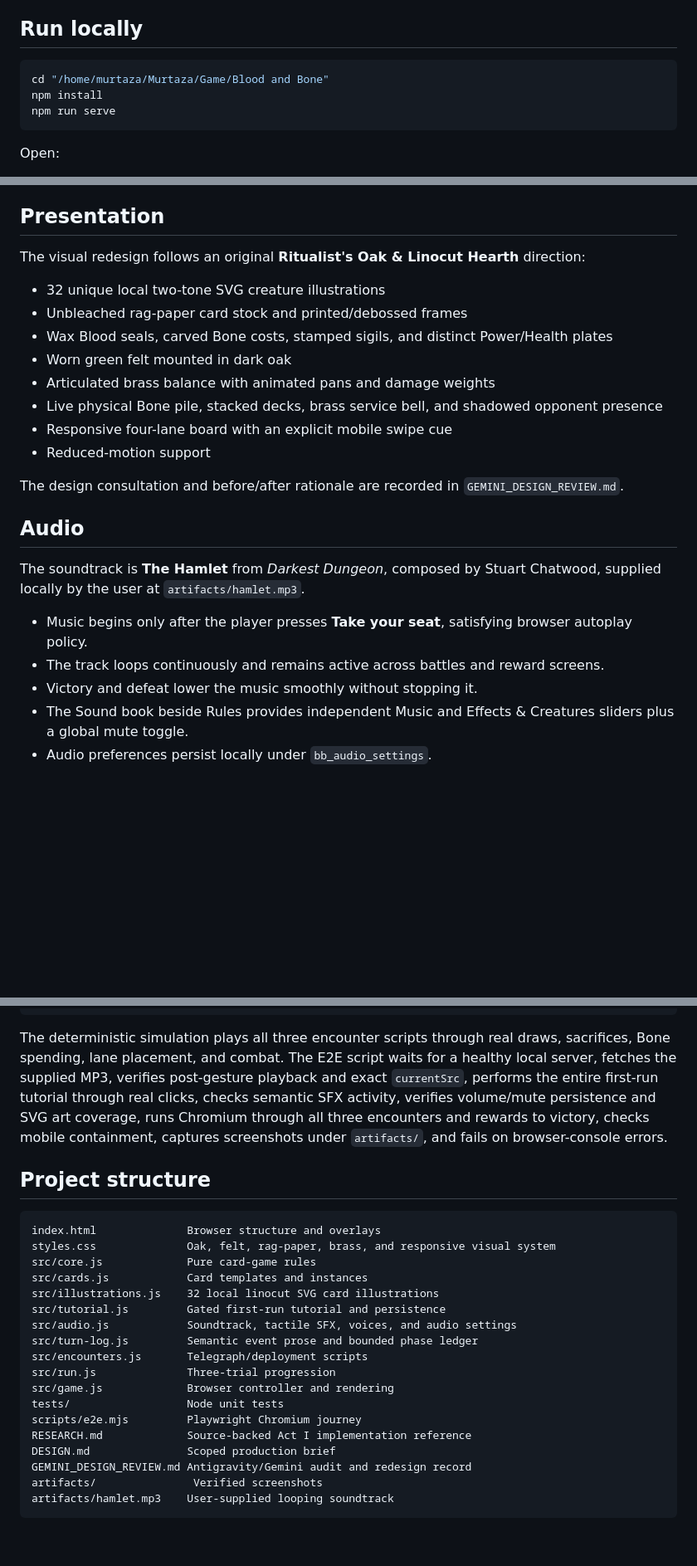
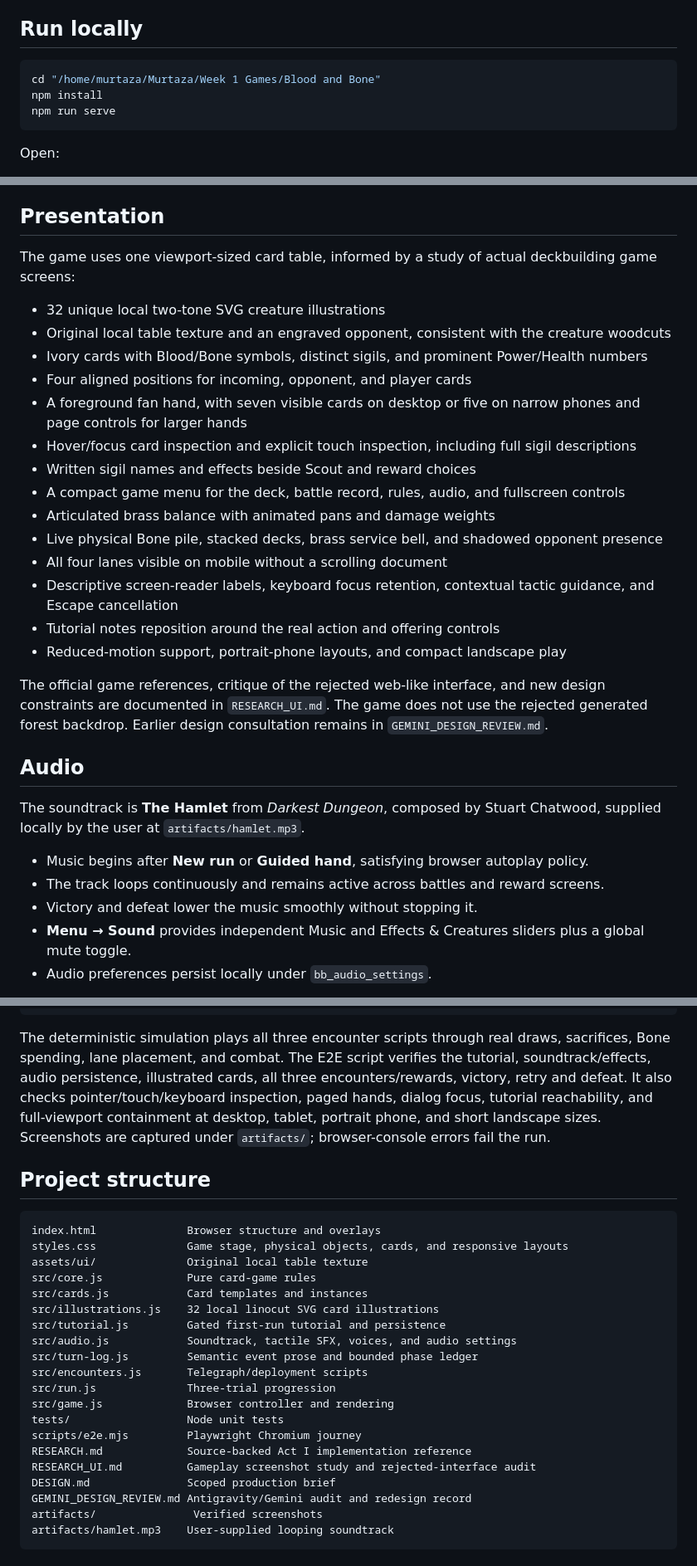
Before and after one commit to ahmedmurtazamalik/bloodandbone, a Markdown page: README.md, 3 parts joined by grey strips. Shown at 83% size. Rendered like a GitHub page; blank space fills up the shorter version.

Commit message:
docs: describe the table controls and responsive gameplay

````diff
--- a/README.md
+++ b/README.md
@@ -7,7 +7,7 @@ This project contains **only the card-game loop**. It does not reproduce the cab
 ## Run locally
 
 ```bash
-cd "/home/murtaza/Murtaza/Game/Blood and Bone"
+cd "/home/murtaza/Murtaza/Week 1 Games/Blood and Bone"
 npm install
 npm run serve
 ```
@@ -114,27 +114,33 @@ Open **Rules & Sigils** in the game for a quick reference.
 
 ## Presentation
 
-The visual redesign follows an original **Ritualist's Oak & Linocut Hearth** direction:
+The game uses one viewport-sized card table, informed by a study of actual deckbuilding game screens:
 
 - 32 unique local two-tone SVG creature illustrations
-- Unbleached rag-paper card stock and printed/debossed frames
-- Wax Blood seals, carved Bone costs, stamped sigils, and distinct Power/Health plates
-- Worn green felt mounted in dark oak
+- Original local table texture and an engraved opponent, consistent with the creature woodcuts
+- Ivory cards with Blood/Bone symbols, distinct sigils, and prominent Power/Health numbers
+- Four aligned positions for incoming, opponent, and player cards
+- A foreground fan hand, with seven visible cards on desktop or five on narrow phones and page controls for larger hands
+- Hover/focus card inspection and explicit touch inspection, including full sigil descriptions
+- Written sigil names and effects beside Scout and reward choices
+- A compact game menu for the deck, battle record, rules, audio, and fullscreen controls
 - Articulated brass balance with animated pans and damage weights
 - Live physical Bone pile, stacked decks, brass service bell, and shadowed opponent presence
-- Responsive four-lane board with an explicit mobile swipe cue
-- Reduced-motion support
+- All four lanes visible on mobile without a scrolling document
+- Descriptive screen-reader labels, keyboard focus retention, contextual tactic guidance, and Escape cancellation
+- Tutorial notes reposition around the real action and offering controls
+- Reduced-motion support, portrait-phone layouts, and compact landscape play
 
-The design consultation and before/after rationale are recorded in `GEMINI_DESIGN_REVIEW.md`.
+The official game references, critique of the rejected web-like interface, and new design constraints are documented in `RESEARCH_UI.md`. The game does not use the rejected generated forest backdrop. Earlier design consultation remains in `GEMINI_DESIGN_REVIEW.md`.
 
 ## Audio
 
 The soundtrack is **The Hamlet** from *Darkest Dungeon*, composed by Stuart Chatwood, supplied locally by the user at `artifacts/hamlet.mp3`.
 
-- Music begins only after the player presses **Take your seat**, satisfying browser autoplay policy.
+- Music begins after **New run** or **Guided hand**, satisfying browser autoplay policy.
 - The track loops continuously and remains active across battles and reward screens.
 - Victory and defeat lower the music smoothly without stopping it.
-- The Sound book beside Rules provides independent Music and Effects & Creatures sliders plus a global mute toggle.
+- **Menu → Sound** provides independent Music and Effects & Creatures sliders plus a global mute toggle.
 - Audio preferences persist locally under `bb_audio_settings`.
 
 Original synthesized effects cover card draw, selection, placement, sacrifice, Bone gain/spending, bell, creature hits, direct damage, balance movement, rewards, defeat, victory, and invalid actions. Every one of the 32 card templates also has a deliberate short creature voice profile, including chirps, croaks, growls, hisses, hoofbeats, insect clicks, buzzes, and supernatural drones.
@@ -180,13 +186,14 @@ node --check src/audio.js
 node --check scripts/e2e.mjs
 ```
 
-The deterministic simulation plays all three encounter scripts through real draws, sacrifices, Bone spending, lane placement, and combat. The E2E script waits for a healthy local server, fetches the supplied MP3, verifies post-gesture playback and exact `currentSrc`, performs the entire first-run tutorial through real clicks, checks semantic SFX activity, verifies volume/mute persistence and SVG art coverage, runs Chromium through all three encounters and rewards to victory, checks mobile containment, captures screenshots under `artifacts/`, and fails on browser-console errors.
+The deterministic simulation plays all three encounter scripts through real draws, sacrifices, Bone spending, lane placement, and combat. The E2E script verifies the tutorial, soundtrack/effects, audio persistence, illustrated cards, all three encounters/rewards, victory, retry and defeat. It also checks pointer/touch/keyboard inspection, paged hands, dialog focus, tutorial reachability, and full-viewport containment at desktop, tablet, portrait phone, and short landscape sizes. Screenshots are captured under `artifacts/`; browser-console errors fail the run.
 
 ## Project structure
 
 ```text
 index.html              Browser structure and overlays
-styles.css              Oak, felt, rag-paper, brass, and responsive visual system
+styles.css              Game stage, physical objects, cards, and responsive layouts
+assets/ui/              Original local table texture
 src/core.js             Pure card-game rules
 src/cards.js            Card templates and instances
 src/illustrations.js    32 local linocut SVG card illustrations
@@ -199,6 +206,7 @@ src/game.js             Browser controller and rendering
 tests/                  Node unit tests
 scripts/e2e.mjs         Playwright Chromium journey
 RESEARCH.md             Source-backed Act I implementation reference
+RESEARCH_UI.md          Gameplay screenshot study and rejected-interface audit
 DESIGN.md               Scoped production brief
 GEMINI_DESIGN_REVIEW.md Antigravity/Gemini audit and redesign record
 artifacts/               Verified screenshots
````
Also changed, not shown: other parts of README.md (+4 -4 lines).
